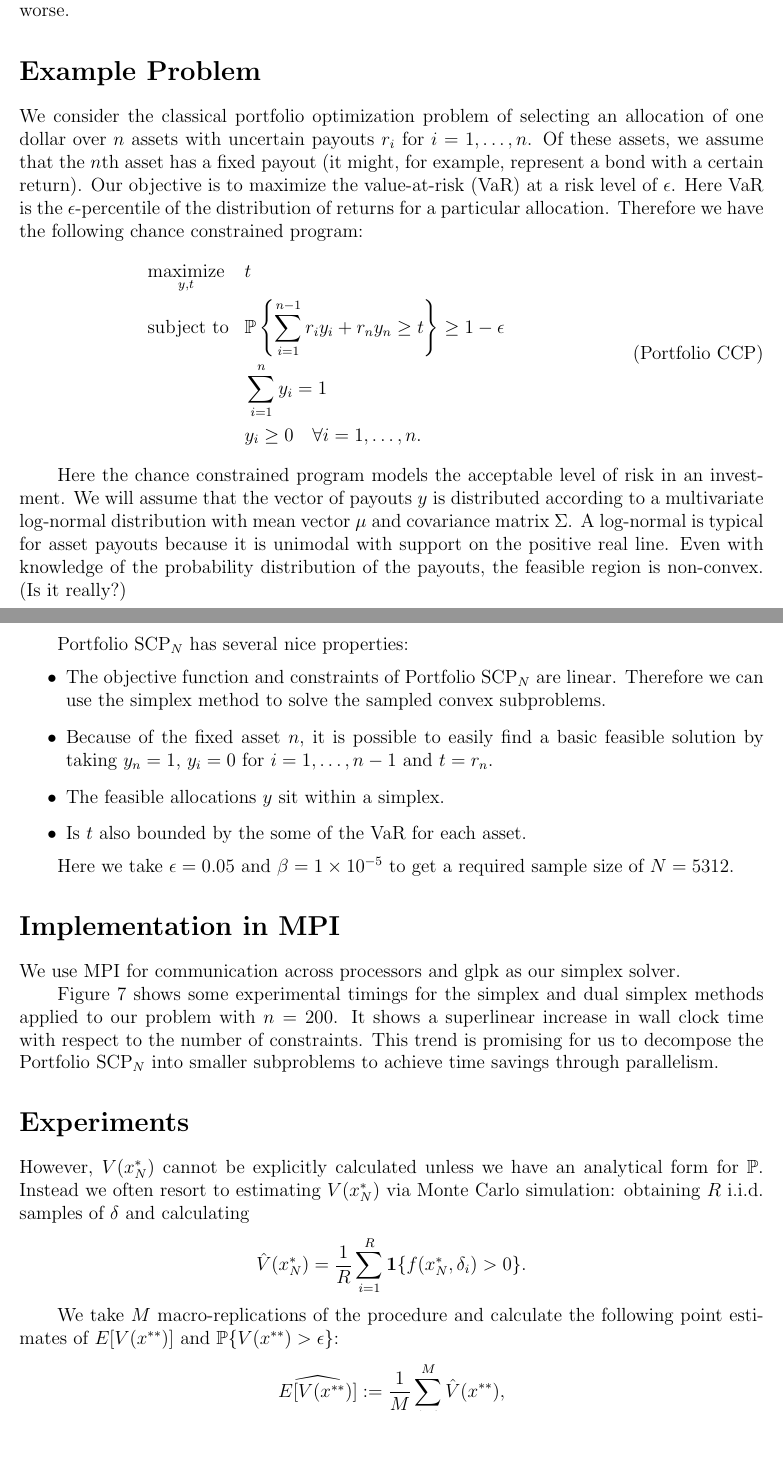
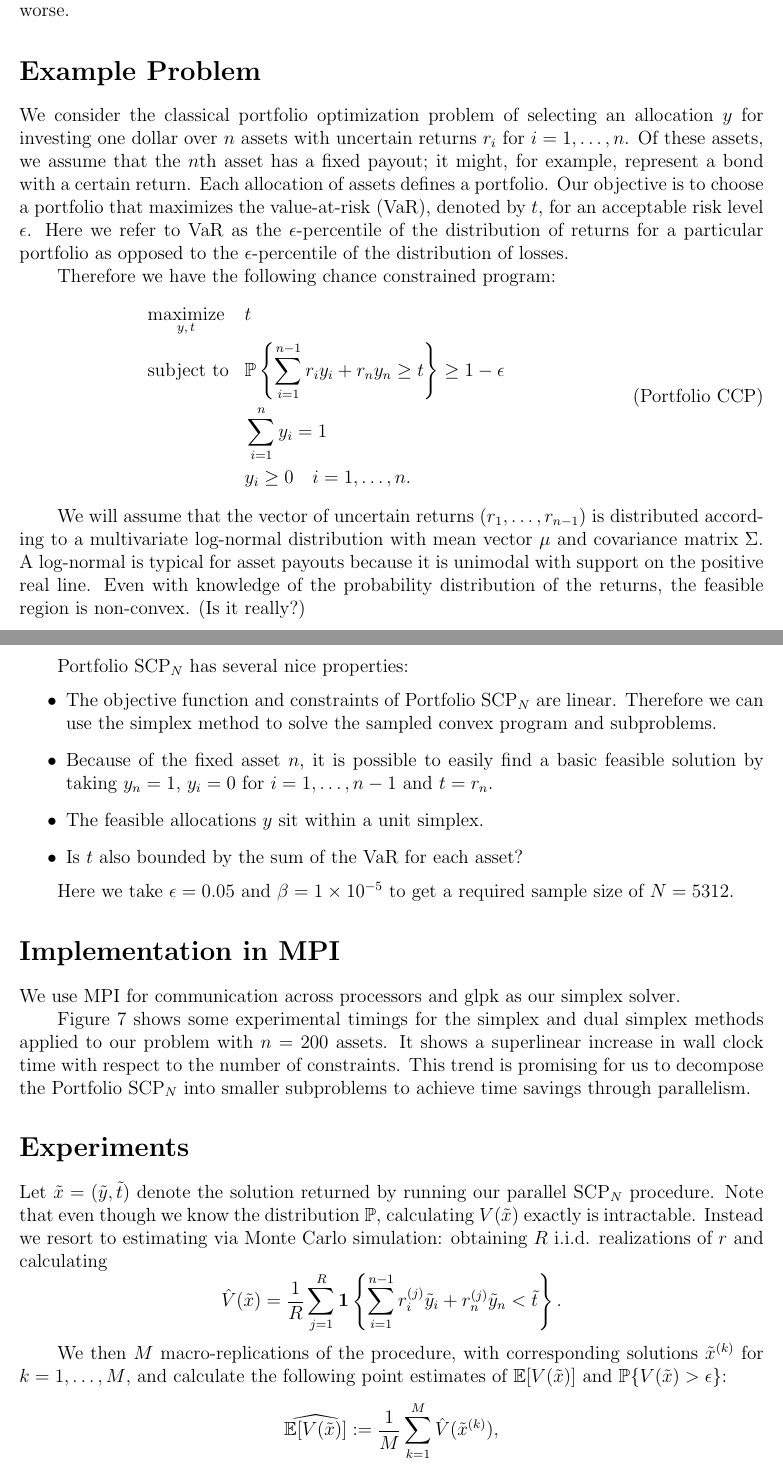
Before and after one commit to calvinwylie/pscp, a LaTeX document (report/report.tex): two parts of pages 4 and 5 of 12, joined at a grey line, cut so that both start at the same text, the shorter picture padded with empty space. Compiled offline with pdfLaTeX.

Commit message:
Done with a round of edits.

```diff
--- a/report/report.tex
+++ b/report/report.tex
@@ -154,26 +153,27 @@ no worse.
 
 \section*{Example Problem}
 
-We consider the classical portfolio optimization problem of selecting an allocation of one dollar over $n$ assets with uncertain payouts $r_i$ for $i = 1, \ldots, n$.
-Of these assets, we assume that the $n$th asset has a fixed payout (it might, for example, represent a bond with a certain return).
-Our objective is to maximize the value-at-risk (VaR) at a risk level of $\epsilon$.
-Here VaR is the $\epsilon$-percentile of the distribution of returns for a particular allocation.
+We consider the classical portfolio optimization problem of selecting an allocation $y$ for investing one dollar over $n$ assets with uncertain returns $r_i$ for $i = 1, \ldots, n$.
+Of these assets, we assume that the $n$th asset has a fixed payout; it might, for example, represent a bond with a certain return.
+Each allocation of assets defines a portfolio.
+Our objective is to choose a portfolio that maximizes the value-at-risk (VaR), denoted by $t$, for an acceptable risk level $\epsilon$.
+Here we refer to VaR as the $\epsilon$-percentile of the distribution of returns for a particular portfolio as opposed to the $\epsilon$-percentile of the distribution of losses.
+
 Therefore we have the following chance constrained program:
 \begin{align}\label{Portfolioccp}
 \begin{split}
 \begin{aligned}
-    & \underset{y, t}{\text{maximize}}
+    & \underset{y, \,t}{\text{maximize}}
     & & t \\
     & \text{subject to}
     & & \mathbb{P}\left\{ \sum_{i=1}^{n-1} r_i y_i + r_n y_n \geq t \right\} \geq 1-\epsilon \\
     & & & \sum_{i=1}^n y_i = 1 \\
-    & & & y_i \geq 0 \quad \forall i = 1, \ldots, n.
+    & & & y_i \geq 0 \quad i = 1, \ldots, n.
 \end{aligned}
 \end{split} \tag{Portfolio CCP}
 \end{align}
 
-Here the chance constrained program models the acceptable level of risk in an investment.
-We will assume that the vector of payouts $y$ is distributed according to a multivariate log-normal distribution with mean vector $\mu$ and covariance matrix $\Sigma$.
+We will assume that the vector of uncertain returns $(r_1, \ldots, r_{n-1})$ is distributed according to a multivariate log-normal distribution with mean vector $\mu$ and covariance matrix $\Sigma$.
 A log-normal is typical for asset payouts because it is unimodal with support on the positive real line.
-Even with knowledge of the probability distribution of the payouts, the feasible region is non-convex. (Is it really?)
+Even with knowledge of the probability distribution of the returns, the feasible region is non-convex. (Is it really?)
 
@@ -195,10 +194,10 @@ From taking samples $r^{(j)}$ for $j = 1, \ldots, N$, the corresponding sampled
 
 \ref{Portfolioscp} has several nice properties:
 \begin{itemize}
-\item The objective function and constraints of \ref{Portfolioscp} are linear. Therefore we can use the simplex method to solve the sampled convex subproblems.
+\item The objective function and constraints of \ref{Portfolioscp} are linear. Therefore we can use the simplex method to solve the sampled convex program and subproblems.
 \item Because of the fixed asset $n$, it is possible to easily find a basic feasible solution by taking $y_n = 1$, $y_i = 0$ for $i = 1, \ldots, n-1$ and $t = r_n$.
-\item The feasible allocations $y$ sit within a simplex.
-\item Is $t$ also bounded by the some of the VaR for each asset.
+\item The feasible allocations $y$ sit within a unit simplex.
+\item Is $t$ also bounded by the sum of the VaR for each asset?
 \end{itemize}
 
 Here we take $\epsilon = 0.05$ and $\beta = 1 \times 10^{-5}$ to get a required sample size of $N = 5312$.
@@ -208,7 +207,7 @@ Here we take $\epsilon = 0.05$ and $\beta = 1 \times 10^{-5}$ to get a required
 We use MPI for communication across processors and glpk as our simplex solver.
 
 
-Figure \ref{fig:fig_simplex_time} shows some experimental timings for the simplex and dual simplex methods applied to our problem with $n = 200$.
+Figure \ref{fig:fig_simplex_time} shows some experimental timings for the simplex and dual simplex methods applied to our problem with $n = 200$ assets.
 It shows a superlinear increase in wall clock time with respect to the number of constraints.
 This trend is promising for us to decompose the \ref{Portfolioscp} into smaller subproblems to achieve time savings through parallelism.
 
@@ -221,11 +220,11 @@ This trend is promising for us to decompose the \ref{Portfolioscp} into smaller
 
 
 \section*{Experiments}
+Let $\tilde{x} = (\tilde{y}, \tilde{t})$ denote the solution returned by running our parallel \ref{scp} procedure.
+Note that even though we know the distribution $\mathbb{P}$, calculating $V(\tilde{x})$ exactly is intractable.
+Instead we resort to estimating via Monte Carlo simulation: obtaining $R$ i.i.d. realizations of $r$ and calculating
+\[ \hat{V}(\tilde{x}) = \frac{1}{R} \sum_{j = 1}^R \mathbf{1}\left\{ \sum_{i=1}^{n-1} r_i^{(j)} \tilde{y}_i + r_n^{(j)} \tilde{y}_n < \tilde{t}\right\}. \]
 
-However, $V(x_N^*)$ cannot be explicitly calculated unless we have an analytical form for $\mathbb{P}$.
-Instead we often resort to estimating $V(x_N^*)$ via Monte Carlo simulation: obtaining $R$ i.i.d. samples of $\delta$ and calculating
-\[ \hat{V}(x_N^*) = \frac{1}{R} \sum_{i = 1}^R \mathbf{1}\{f(x_N^*, \delta_i) > 0\}. \]
-
-We take $M$ macro-replications of the procedure and calculate the following point estimates of $E[V(x^{**})]$ and $\mathbb{P}\{V(x^{**}) > \epsilon\}$:
-\[ \widehat{E[V(x^{**})]} := \frac{1}{M} \sum_{i=1}^M \hat{V}(x^{**}), \]
+We then $M$ macro-replications of the procedure, with corresponding solutions $\tilde{x}^{(k)}$ for $k = 1, \ldots, M$, and calculate the following point estimates of $\mathbb{E}[V(\tilde{x})]$ and $\mathbb{P}\{V(\tilde{x}) > \epsilon\}$:
+\[ \widehat{\mathbb{E}[V(\tilde{x})]} := \frac{1}{M} \sum_{k=1}^M \hat{V}(\tilde{x}^{(k)}), \]
 and
```
Also changed, not shown: report/report.pdf, report/report.tex (20 more changed lines).
